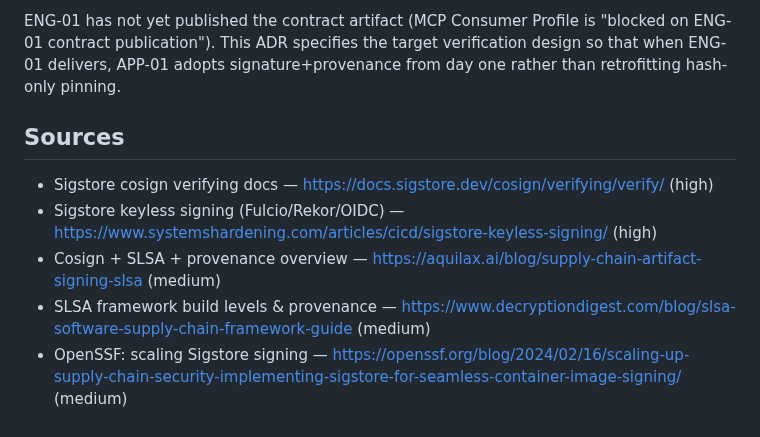
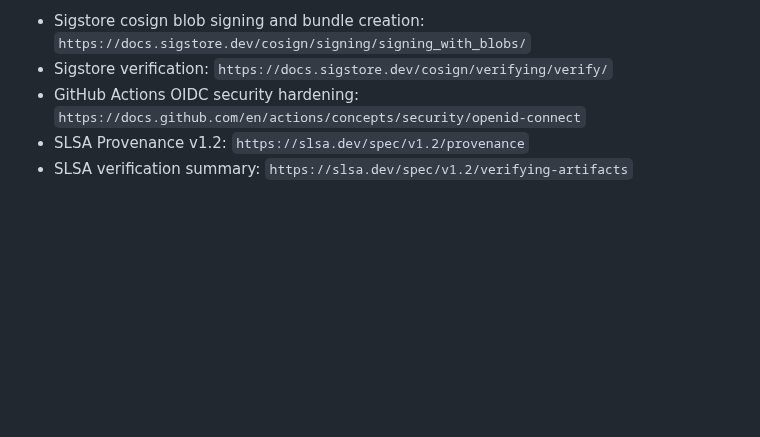
Before and after one commit to marcohost33-maker/browser, a Markdown page: docs/adr/ADR-002-contract-artifact-signing.md, the part around one of its changes. Rendered like a GitHub page; blank space fills up the shorter version.

```diff
--- a/docs/adr/ADR-002-contract-artifact-signing.md
+++ b/docs/adr/ADR-002-contract-artifact-signing.md
@@ -111,13 +161,11 @@ change.
 
-ENG-01 has not yet published the contract artifact (MCP Consumer Profile is
-"blocked on ENG-01 contract publication"). This ADR specifies the target
-verification design so that when ENG-01 delivers, APP-01 adopts
-signature+provenance from day one rather than retrofitting hash-only pinning.
-
-## Sources
-
-- Sigstore cosign verifying docs — <https://docs.sigstore.dev/cosign/verifying/verify/> (high)
-- Sigstore keyless signing (Fulcio/Rekor/OIDC) — <https://www.systemshardening.com/articles/cicd/sigstore-keyless-signing/> (high)
-- Cosign + SLSA + provenance overview — <https://aquilax.ai/blog/supply-chain-artifact-signing-slsa> (medium)
-- SLSA framework build levels & provenance — <https://www.decryptiondigest.com/blog/slsa-software-supply-chain-framework-guide> (medium)
-- OpenSSF: scaling Sigstore signing — <https://openssf.org/blog/2024/02/16/scaling-up-supply-chain-security-implementing-sigstore-for-seamless-container-image-signing/> (medium)
+- Sigstore cosign blob signing and bundle creation:
+  `https://docs.sigstore.dev/cosign/signing/signing_with_blobs/`
+- Sigstore verification:
+  `https://docs.sigstore.dev/cosign/verifying/verify/`
+- GitHub Actions OIDC security hardening:
+  `https://docs.github.com/en/actions/concepts/security/openid-connect`
+- SLSA Provenance v1.2:
+  `https://slsa.dev/spec/v1.2/provenance`
+- SLSA verification summary:
+  `https://slsa.dev/spec/v1.2/verifying-artifacts`
```
Also changed, not shown: other parts of docs/adr/ADR-002-contract-artifact-signing.md (+135 -85 lines).
